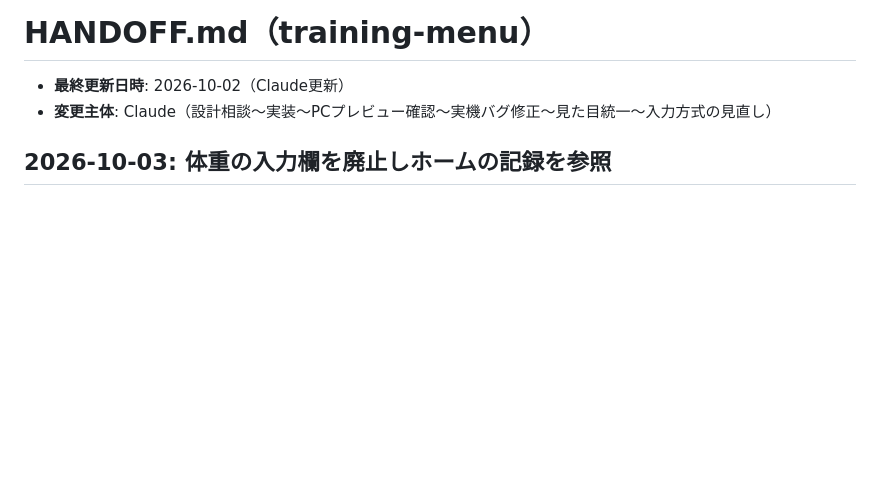
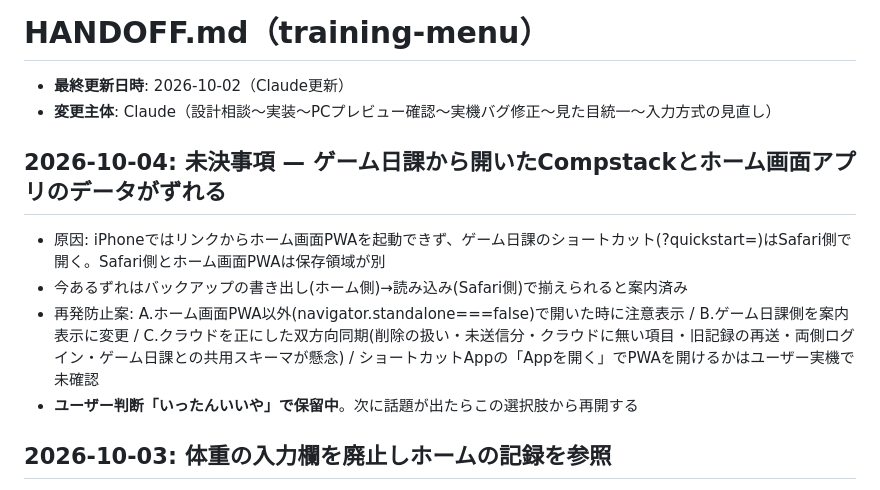
Before and after one commit to takubou316/training-menu, a Markdown page: HANDOFF.md, the part around the change. Drawn GitHub-style; blank space fills up the shorter version.

Commit message:
docs: note the pending decision on Safari vs home-screen data divergence
Co-Authored-By: Claude Opus 5.5 <noreply@anthropic.com>

```diff
--- a/HANDOFF.md
+++ b/HANDOFF.md
@@ -2,6 +2,13 @@
 
 - **最終更新日時**: 2026-10-02（Claude更新）
 - **変更主体**: Claude（設計相談〜実装〜PCプレビュー確認〜実機バグ修正〜見た目統一〜入力方式の見直し）
+
+## 2026-10-04: 未決事項 — ゲーム日課から開いたCompstackとホーム画面アプリのデータがずれる
+
+- 原因: iPhoneではリンクからホーム画面PWAを起動できず、ゲーム日課のショートカット(?quickstart=)はSafari側で開く。Safari側とホーム画面PWAは保存領域が別
+- 今あるずれはバックアップの書き出し(ホーム側)→読み込み(Safari側)で揃えられると案内済み
+- 再発防止案: A.ホーム画面PWA以外(navigator.standalone===false)で開いた時に注意表示 / B.ゲーム日課側を案内表示に変更 / C.クラウドを正にした双方向同期(削除の扱い・未送信分・クラウドに無い項目・旧記録の再送・両側ログイン・ゲーム日課との共用スキーマが懸念) / ショートカットAppの「Appを開く」でPWAを開けるかはユーザー実機で未確認
+- **ユーザー判断「いったんいいや」で保留中**。次に話題が出たらこの選択肢から再開する
 
 ## 2026-10-03: 体重の入力欄を廃止しホームの記録を参照
 
```
